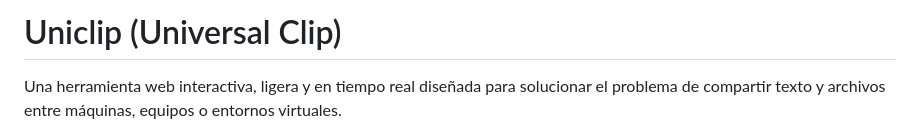
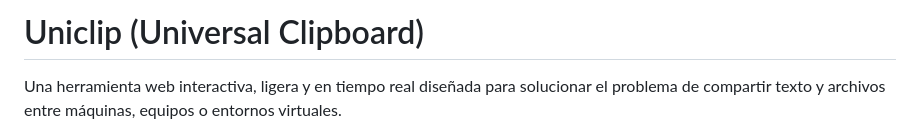
Before and after one commit to hector7dxt/live_panel, a Markdown page: README.md, the part around the change. Rendered like a GitHub page.

```diff
--- a/README.md
+++ b/README.md
@@ -1,4 +1,4 @@
-# Uniclip (Universal Clip)
+# Uniclip (Universal Clipboard)
 
 Una herramienta web interactiva, ligera y en tiempo real diseñada para solucionar el problema de compartir texto y archivos entre máquinas, equipos o entornos virtuales.
 
```
